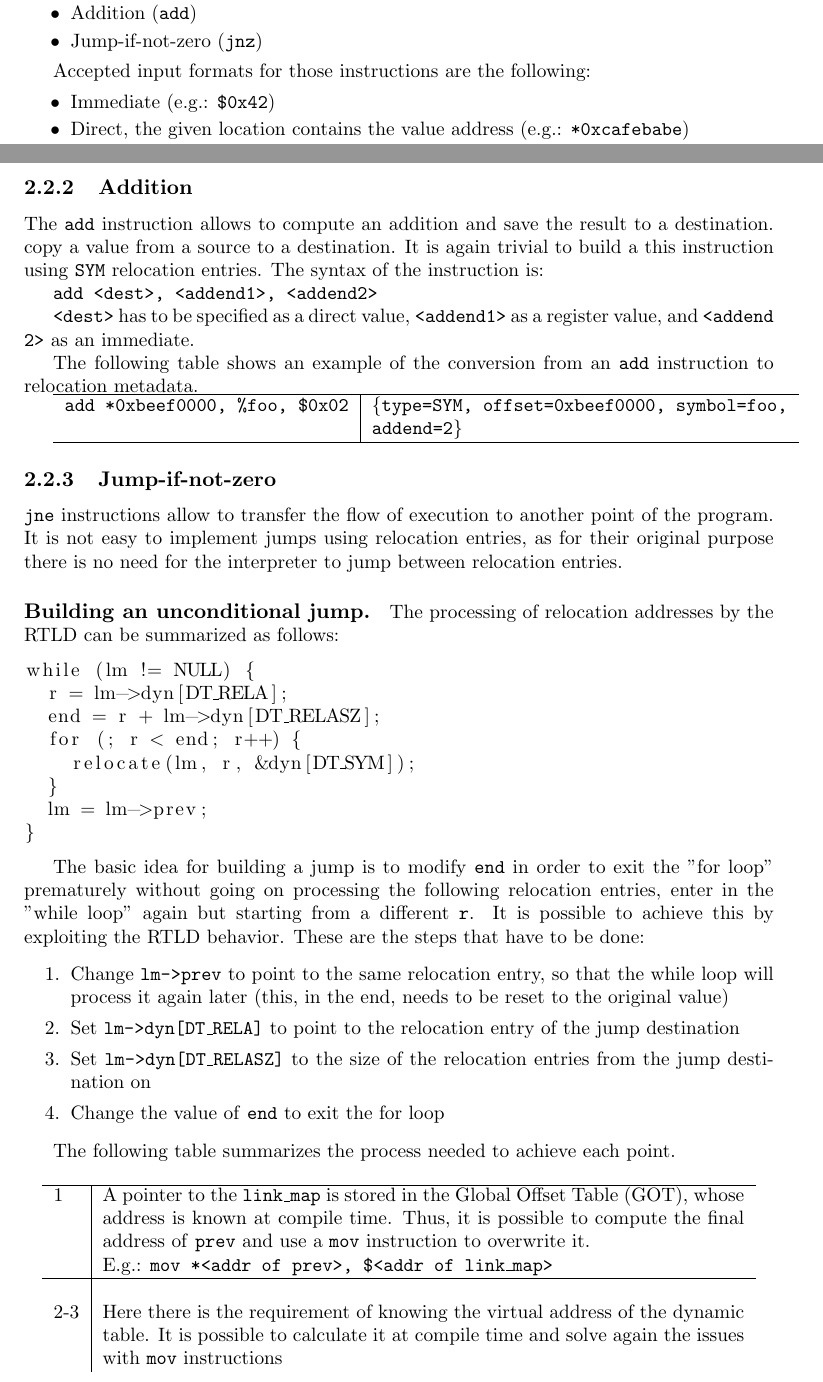
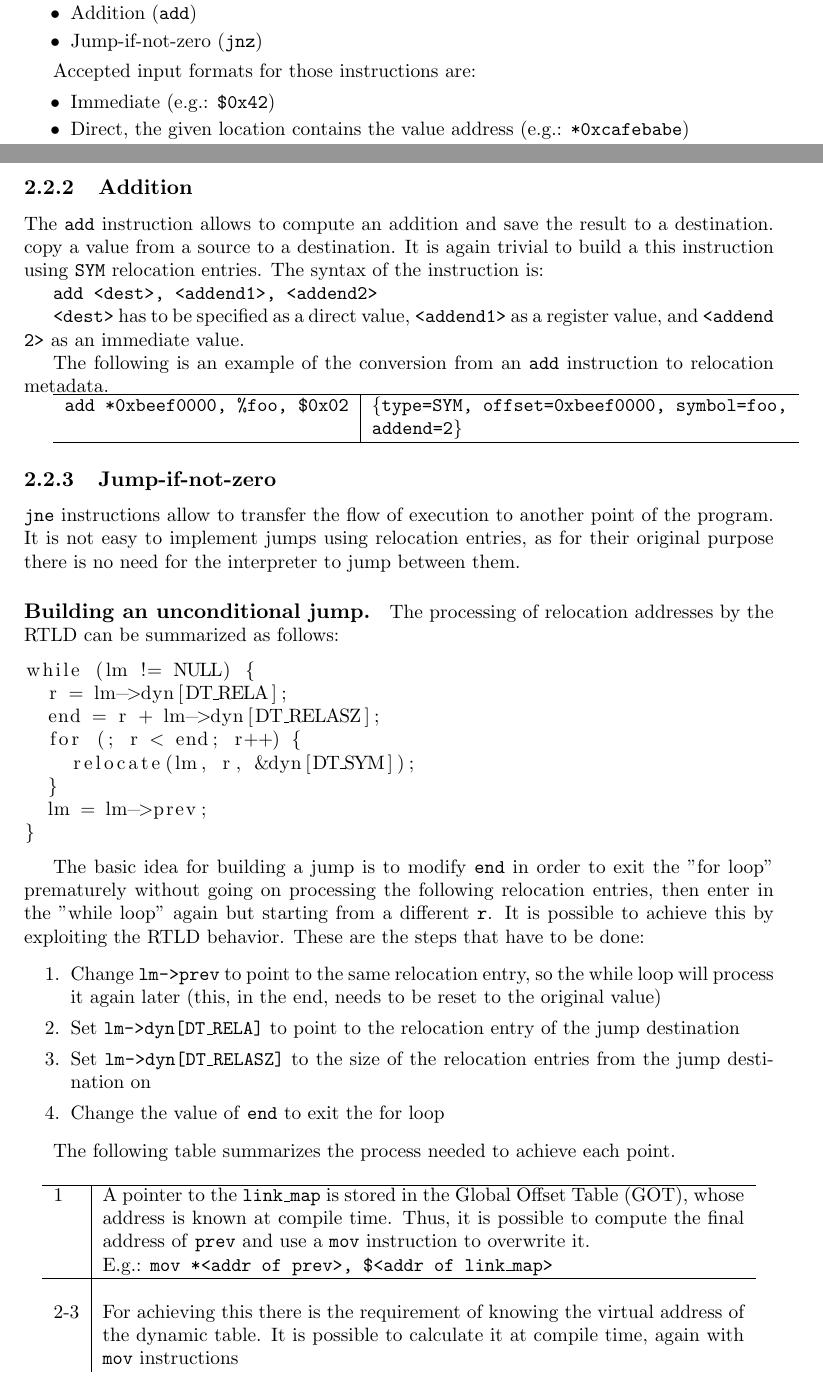
Before and after one commit to volpino/weird_machines_paper, a LaTeX document (weird_machines.tex): two parts of pages 3 and 4 of 10, joined at a grey line, cut so that both start at the same text. Compiled offline with pdfLaTeX.

Commit message:
some corrections

```diff
--- a/weird_machines.tex
+++ b/weird_machines.tex
@@ -145,7 +145,7 @@ The weird machine presented in this section implements a simplified assembly-lik
 \item Jump-if-not-zero (\texttt{jnz})
 \end{itemize}
 
-Accepted input formats for those instructions are the following:
+Accepted input formats for those instructions are:
 \begin{itemize}
 \item Immediate (e.g.: \texttt{\$0x42})
 \item Direct, the given location contains the value address (e.g.: \texttt{*0xcafebabe})
@@ -175,9 +175,9 @@ The \texttt{add} instruction allows to compute an addition and save the result t
 
 \texttt{add <dest>, <addend1>, <addend2>}
 
-\texttt{<dest>} has to be specified as a direct value, \texttt{<addend1>} as a register value, and \texttt{<addend 2>} as an immediate.
+\texttt{<dest>} has to be specified as a direct value, \texttt{<addend1>} as a register value, and \texttt{<addend 2>} as an immediate value.
 
-The following table shows an example of the conversion from an \texttt{add} instruction to relocation metadata.
+The following is an example of the conversion from an \texttt{add} instruction to relocation metadata.
 
 \begin{tabular}{ l | l }
   \hline
@@ -188,7 +188,7 @@ The following table shows an example of the conversion from an \texttt{add} inst
 
 
 \subsubsection{Jump-if-not-zero}
-\texttt{jne} instructions allow to transfer the flow of execution to another point of the program. It is not easy to implement jumps using relocation entries, as for their original purpose there is no need for the interpreter to jump between relocation entries.
+\texttt{jne} instructions allow to transfer the flow of execution to another point of the program. It is not easy to implement jumps using relocation entries, as for their original purpose there is no need for the interpreter to jump between them.
 
 \paragraph{Building an unconditional jump.}
 The processing of relocation addresses by the RTLD can be summarized as follows:
@@ -203,11 +203,11 @@ while (lm != NULL) {
 }
 \end{lstlisting}
 
-The basic idea for building a jump is to modify \texttt{end} in order to exit the "for loop" prematurely without going on processing the following relocation entries, enter in the "while loop" again but starting from a different \texttt{r}.
+The basic idea for building a jump is to modify \texttt{end} in order to exit the "for loop" prematurely without going on processing the following relocation entries, then enter in the "while loop" again but starting from a different \texttt{r}.
 It is possible to achieve this by exploiting the RTLD behavior. These are the steps that have to be done:
 
 \begin{enumerate}
-\item Change \texttt{lm->prev} to point to the same relocation entry, so that the while loop will process it again later (this, in the end, needs to be reset to the original value)
+\item Change \texttt{lm->prev} to point to the same relocation entry, so the while loop will process it again later (this, in the end, needs to be reset to the original value)
 \item Set \texttt{lm->dyn[DT\_RELA]} to point to the relocation entry of the jump destination
 \item Set \texttt{lm->dyn[DT\_RELASZ]} to the size of the relocation entries from the jump destination on
 \item Change the value of \texttt{end} to exit the for loop
@@ -218,8 +218,8 @@ The following table summarizes the process needed to achieve each point.
 \begin{longtable}{ l | p{0.75\textwidth} }
   \hline
   1 & A pointer to the \texttt{link\_map} is stored in the Global Offset Table (GOT), whose address is known at compile time. Thus, it is possible to compute the final address of \texttt{prev} and use a \texttt{mov} instruction to overwrite it. \\ & E.g.: \texttt{mov *<addr of prev>, \$<addr of link\_map>} \\ \hline \\
-  2-3 & Here there is the requirement of knowing the virtual address of the dynamic table. It is possible to calculate it at compile time and solve again the issues with \texttt{mov} instructions \\ & E.g.: \texttt{mov *(<address of DT\_RELA>), <address of next relocation entry to process>} \\ \hline \\
-  4 & \texttt{end} is stored on the stack, if ASLR is on its location is randomized. Luckily the loader stores the address of some stack-allocated data in a statically-allocated variable. We can lookup the base-address of the loader to calculate the location of this static variable. Assuming the
+  2-3 & For achieving this there is the requirement of knowing the virtual address of the dynamic table. It is possible to calculate it at compile time, again with \texttt{mov} instructions \\ & E.g.: \texttt{mov *(<address of DT\_RELA>), <address of next relocation entry to process>} \\ \hline \\
+  4 & \texttt{end} is stored on the stack, if ASLR is turned on its location is randomized. Luckily the loader stores the address of some stack-allocated data in a statically-allocated variable. We can lookup the base-address of the loader to calculate the location of this static variable. Assuming the
 address of \texttt{end} is stored in a symbol called \texttt{sym-end}, the following instructions will set end to 0, forcing the loop to exit prematurely: \\
   & \texttt{mov *<addr of next Rela's offset>, \%sym-end mov *<(value overwritten)>, \$0} \\
   \hline
```
Also changed, not shown: weird_machines.tex (2 more changed lines).
